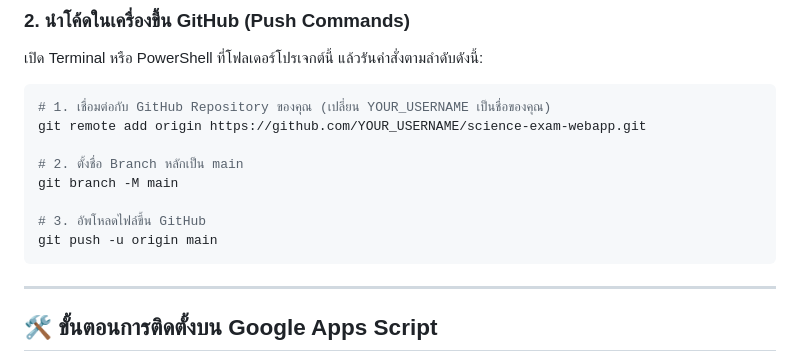
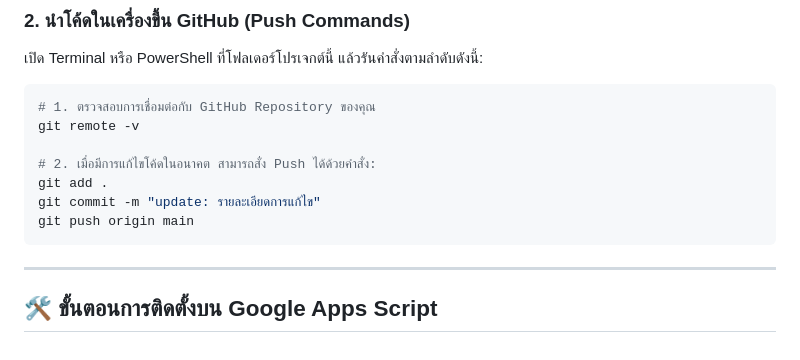
Before and after one commit to pooppup-lang/science-exam-webapp, a Markdown page: README.md, the part around the change. Drawn GitHub-style.

Commit message:
docs: update push instructions in README

````diff
--- a/README.md
+++ b/README.md
@@ -59,14 +59,13 @@
 เปิด Terminal หรือ PowerShell ที่โฟลเดอร์โปรเจกต์นี้ แล้วรันคำสั่งตามลำดับดังนี้:
 
 ```bash
-# 1. เชื่อมต่อกับ GitHub Repository ของคุณ (เปลี่ยน YOUR_USERNAME เป็นชื่อของคุณ)
-git remote add origin https://github.com/YOUR_USERNAME/science-exam-webapp.git
+# 1. ตรวจสอบการเชื่อมต่อกับ GitHub Repository ของคุณ
+git remote -v
 
-# 2. ตั้งชื่อ Branch หลักเป็น main
-git branch -M main
-
-# 3. อัพโหลดไฟล์ขึ้น GitHub
-git push -u origin main
+# 2. เมื่อมีการแก้ไขโค้ดในอนาคต สามารถสั่ง Push ได้ด้วยคำสั่ง:
+git add .
+git commit -m "update: รายละเอียดการแก้ไข"
+git push origin main
 ```
 
 ---
````
